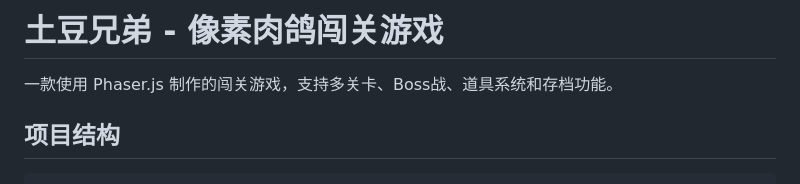
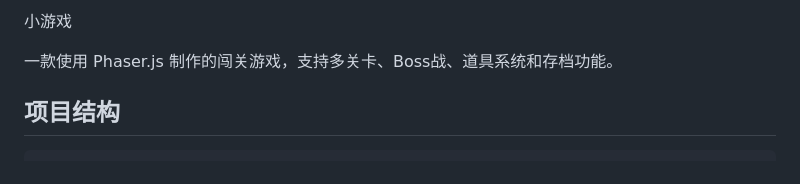
Before and after one commit to a717740821-collab/yishijiushilu, a Markdown page: README.md, the part around the change. GitHub-like rendering.

Commit message:
Revise title and description in README.md
Updated the project title and description in README.md.

```diff
--- a/README.md
+++ b/README.md
@@ -1,4 +1,4 @@
-# 土豆兄弟 - 像素肉鸽闯关游戏
+小游戏
 
 一款使用 Phaser.js 制作的闯关游戏，支持多关卡、Boss战、道具系统和存档功能。
 
```
